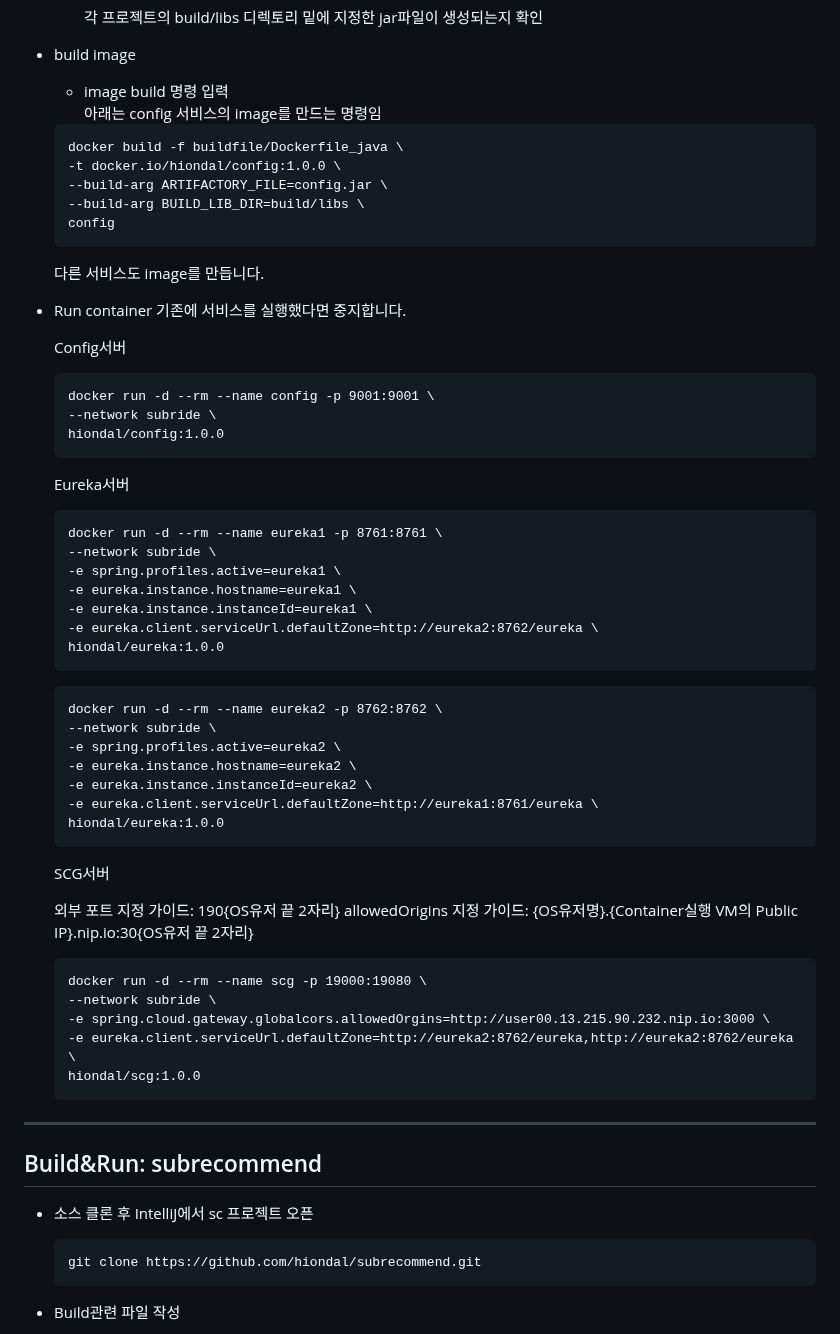
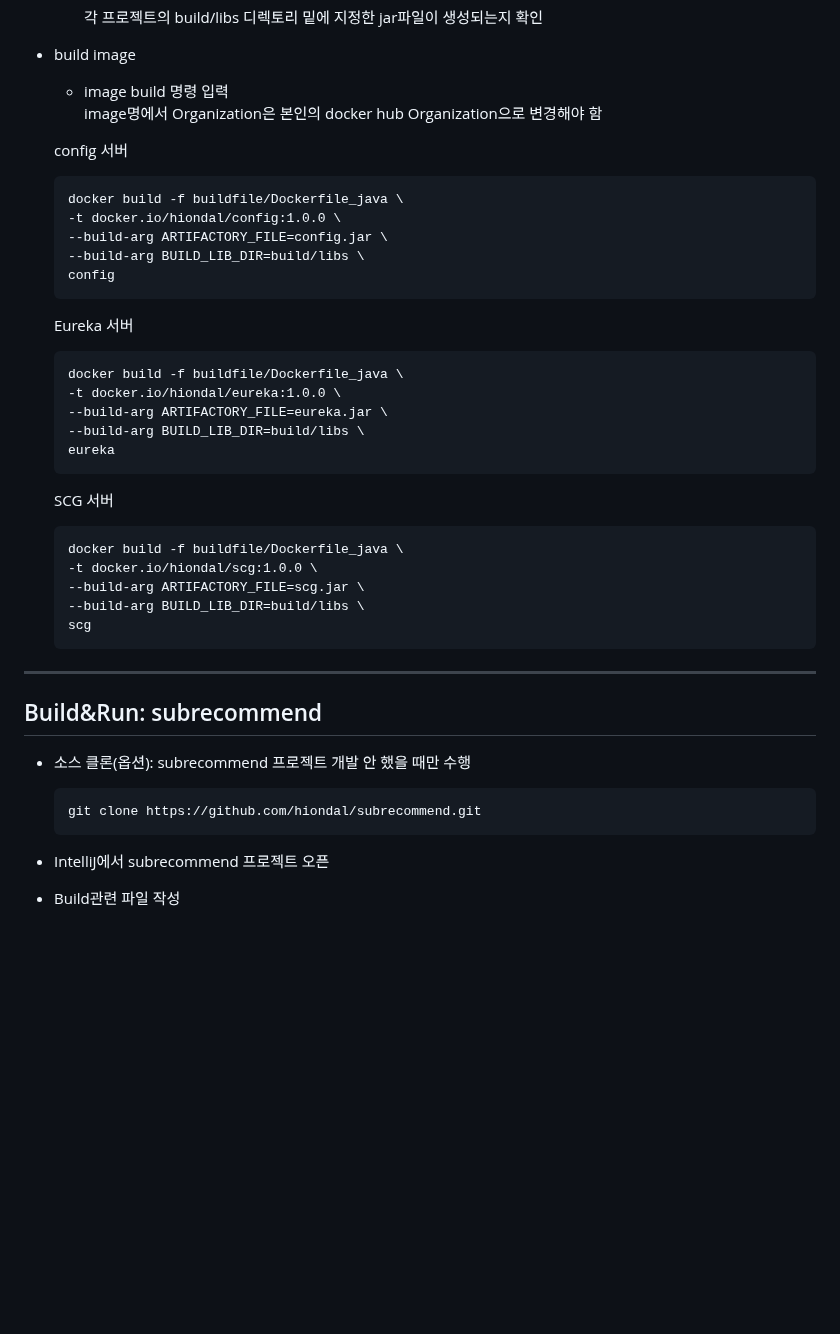
Before and after one commit to cna-bootcamp/cna-handson, a Markdown page: container/01.build_deploy_with_docker.md, the part around one of its changes. Drawn GitHub-style; blank space fills up the shorter version.

````diff
--- a/container/01.build_deploy_with_docker.md
+++ b/container/01.build_deploy_with_docker.md
@@ -140,7 +124,9 @@ mysql
 
 - build image
   - image build 명령 입력
-  아래는 config 서비스의 image를 만드는 명령임
+  image명에서 Organization은 본인의 docker hub Organization으로 변경해야 함
+
+  config 서버
   ```
   docker build -f buildfile/Dockerfile_java \
   -t docker.io/hiondal/config:1.0.0 \
@@ -148,59 +134,33 @@ mysql
   --build-arg BUILD_LIB_DIR=build/libs \
   config
   ```
-  다른 서비스도 image를 만듭니다.
 
-- Run container
-  기존에 서비스를 실행했다면 중지합니다.
-
-  Config서버
+  Eureka 서버
   ```
-  docker run -d --rm --name config -p 9001:9001 \
-  --network subride \
-  hiondal/config:1.0.0
+  docker build -f buildfile/Dockerfile_java \
+  -t docker.io/hiondal/eureka:1.0.0 \
+  --build-arg ARTIFACTORY_FILE=eureka.jar \
+  --build-arg BUILD_LIB_DIR=build/libs \
+  eureka
   ```
 
-  Eureka서버
+  SCG 서버
   ```
-  docker run -d --rm --name eureka1 -p 8761:8761 \
-  --network subride \
-  -e spring.profiles.active=eureka1 \
-  -e eureka.instance.hostname=eureka1 \
-  -e eureka.instance.instanceId=eureka1 \
-  -e eureka.client.serviceUrl.defaultZone=http://eureka2:8762/eureka \
-  hiondal/eureka:1.0.0
-  ```
-  ```
-  docker run -d --rm --name eureka2 -p 8762:8762 \
-  --network subride \
-  -e spring.profiles.active=eureka2 \
-  -e eureka.instance.hostname=eureka2 \
-  -e eureka.instance.instanceId=eureka2 \
-  -e eureka.client.serviceUrl.defaultZone=http://eureka1:8761/eureka \
-  hiondal/eureka:1.0.0
-  ```
-
-  SCG서버
-
-  외부 포트 지정 가이드: 190{OS유저 끝 2자리}
-  allowedOrigins 지정 가이드: {OS유저명}.{Container실행 VM의 Public IP}.nip.io:30{OS유저 끝 2자리}
-
-  ```
-  docker run -d --rm --name scg -p 19000:19080 \
-  --network subride \
-  -e spring.cloud.gateway.globalcors.allowedOrgins=http://user00.13.215.90.232.nip.io:3000 \
-  -e eureka.client.serviceUrl.defaultZone=http://eureka2:8762/eureka,http://eureka2:8762/eureka \
-  hiondal/scg:1.0.0
+  docker build -f buildfile/Dockerfile_java \
+  -t docker.io/hiondal/scg:1.0.0 \
+  --build-arg ARTIFACTORY_FILE=scg.jar \
+  --build-arg BUILD_LIB_DIR=build/libs \
+  scg
   ```
 
 ---
 
 ## Build&Run: subrecommend
-- 소스 클론 후 IntelliJ에서 sc 프로젝트 오픈
+- 소스 클론(옵션): subrecommend 프로젝트 개발 안 했을 때만 수행
   ```
   git clone https://github.com/hiondal/subrecommend.git
   ```
-
+- IntelliJ에서 subrecommend 프로젝트 오픈
 - Build관련 파일 작성
   - 최상위 디렉토리에 'buildfile' 디렉토리 작성
   - Dockerfile 작성
````
Also changed, not shown: other parts of container/01.build_deploy_with_docker.md (+110 -42 lines).
